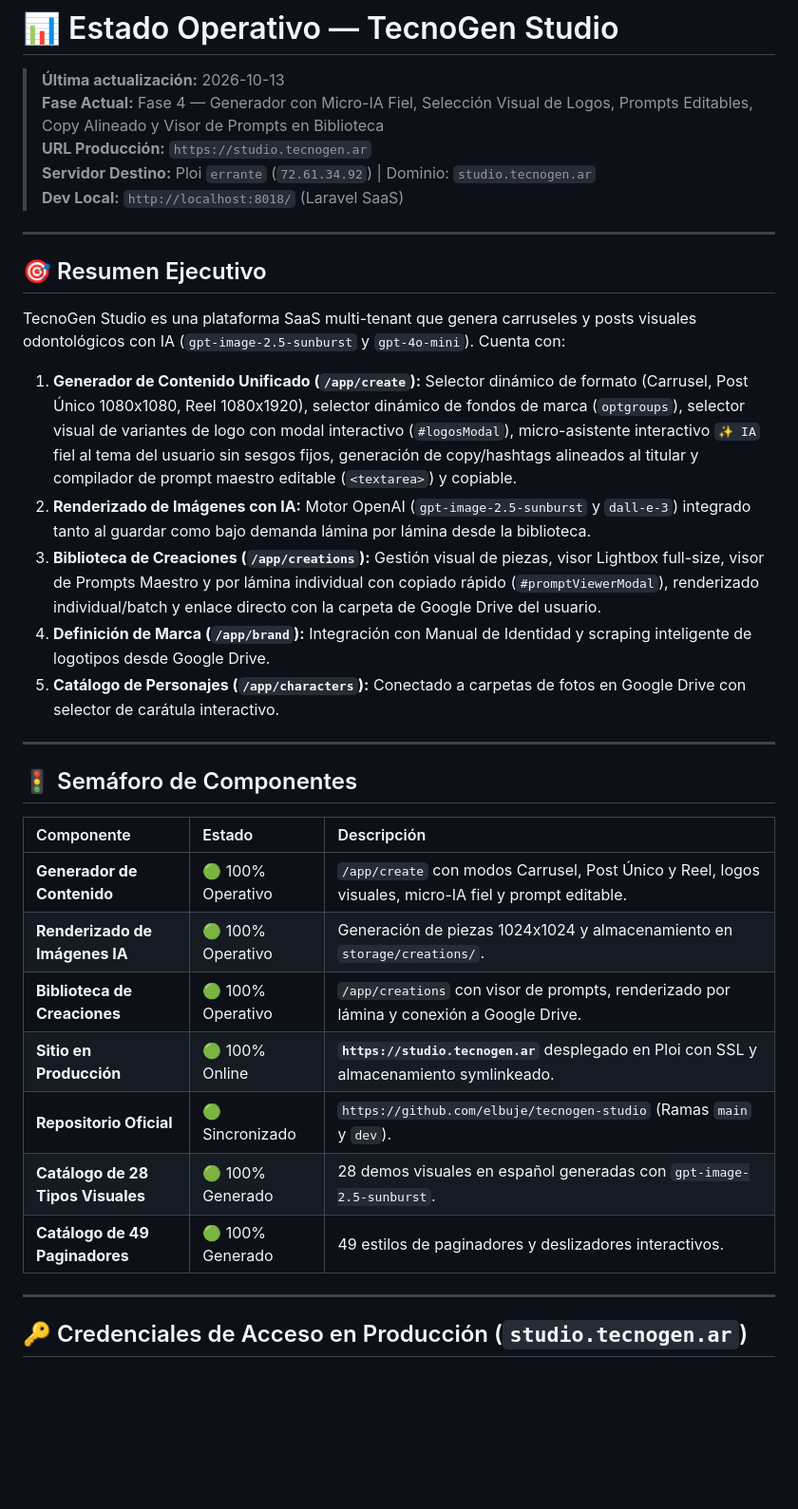
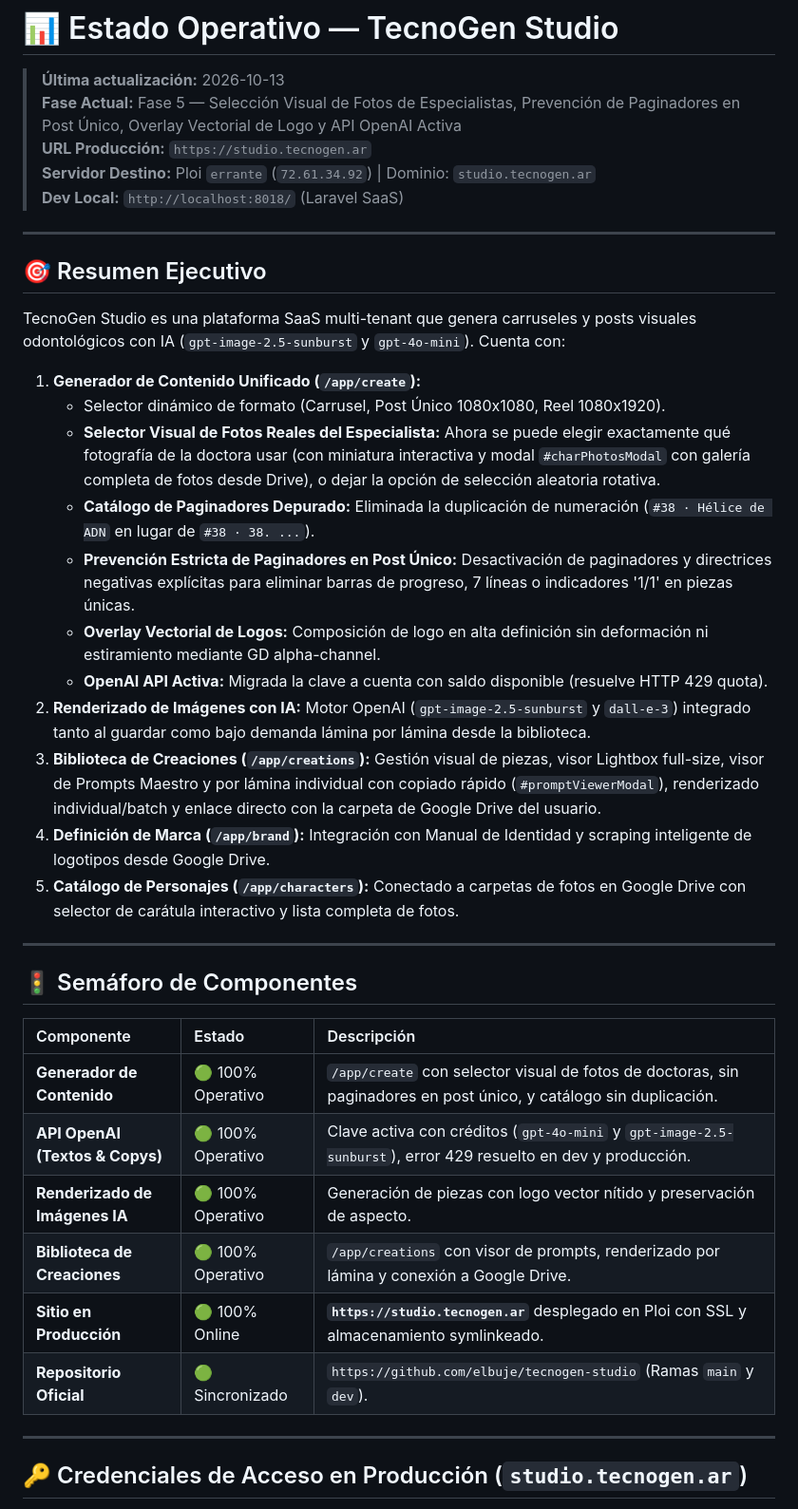
Before and after one commit to elbuje/tecnogen-studio, a Markdown page: status.md, the part around the change. Shown at 95% size. GitHub-like rendering; blank space fills up the shorter version.

Commit message:
docs: update status.md with phase 5 deliverables

```diff
--- a/status.md
+++ b/status.md
@@ -1,7 +1,7 @@
 # 📊 Estado Operativo — TecnoGen Studio
 
 > **Última actualización:** 2026-10-13
-> **Fase Actual:** Fase 4 — Generador con Micro-IA Fiel, Selección Visual de Logos, Prompts Editables, Copy Alineado y Visor de Prompts en Biblioteca
+> **Fase Actual:** Fase 5 — Selección Visual de Fotos de Especialistas, Prevención de Paginadores en Post Único, Overlay Vectorial de Logo y API OpenAI Activa
 > **URL Producción:** `https://studio.tecnogen.ar`
 > **Servidor Destino:** Ploi `errante` (`72.61.34.92`) | Dominio: `studio.tecnogen.ar`
 > **Dev Local:** `http://localhost:8018/` (Laravel SaaS)
@@ -11,11 +11,17 @@
 ## 🎯 Resumen Ejecutivo
 
 TecnoGen Studio es una plataforma SaaS multi-tenant que genera carruseles y posts visuales odontológicos con IA (`gpt-image-2.5-sunburst` y `gpt-4o-mini`). Cuenta con:
-1. **Generador de Contenido Unificado (`/app/create`):** Selector dinámico de formato (Carrusel, Post Único 1080x1080, Reel 1080x1920), selector dinámico de fondos de marca (`optgroups`), selector visual de variantes de logo con modal interactivo (`#logosModal`), micro-asistente interactivo `✨ IA` fiel al tema del usuario sin sesgos fijos, generación de copy/hashtags alineados al titular y compilador de prompt maestro editable (`<textarea>`) y copiable.
+1. **Generador de Contenido Unificado (`/app/create`):**
+   - Selector dinámico de formato (Carrusel, Post Único 1080x1080, Reel 1080x1920).
+   - **Selector Visual de Fotos Reales del Especialista:** Ahora se puede elegir exactamente qué fotografía de la doctora usar (con miniatura interactiva y modal `#charPhotosModal` con galería completa de fotos desde Drive), o dejar la opción de selección aleatoria rotativa.
+   - **Catálogo de Paginadores Depurado:** Eliminada la duplicación de numeración (`#38 · Hélice de ADN` en lugar de `#38 · 38. ...`).
+   - **Prevención Estricta de Paginadores en Post Único:** Desactivación de paginadores y directrices negativas explícitas para eliminar barras de progreso, 7 líneas o indicadores '1/1' en piezas únicas.
+   - **Overlay Vectorial de Logos:** Composición de logo en alta definición sin deformación ni estiramiento mediante GD alpha-channel.
+   - **OpenAI API Activa:** Migrada la clave a cuenta con saldo disponible (resuelve HTTP 429 quota).
 2. **Renderizado de Imágenes con IA:** Motor OpenAI (`gpt-image-2.5-sunburst` y `dall-e-3`) integrado tanto al guardar como bajo demanda lámina por lámina desde la biblioteca.
 3. **Biblioteca de Creaciones (`/app/creations`):** Gestión visual de piezas, visor Lightbox full-size, visor de Prompts Maestro y por lámina individual con copiado rápido (`#promptViewerModal`), renderizado individual/batch y enlace directo con la carpeta de Google Drive del usuario.
 4. **Definición de Marca (`/app/brand`):** Integración con Manual de Identidad y scraping inteligente de logotipos desde Google Drive.
-5. **Catálogo de Personajes (`/app/characters`):** Conectado a carpetas de fotos en Google Drive con selector de carátula interactivo.
+5. **Catálogo de Personajes (`/app/characters`):** Conectado a carpetas de fotos en Google Drive con selector de carátula interactivo y lista completa de fotos.
 
 ---
 
@@ -23,13 +29,12 @@ TecnoGen Studio es una plataforma SaaS multi-tenant que genera carruseles y post
 
 | Componente | Estado | Descripción |
 |:---|:---|:---|
-| **Generador de Contenido** | 🟢 100% Operativo | `/app/create` con modos Carrusel, Post Único y Reel, logos visuales, micro-IA fiel y prompt editable. |
-| **Renderizado de Imágenes IA** | 🟢 100% Operativo | Generación de piezas 1024x1024 y almacenamiento en `storage/creations/`. |
+| **Generador de Contenido** | 🟢 100% Operativo | `/app/create` con selector visual de fotos de doctoras, sin paginadores en post único, y catálogo sin duplicación. |
+| **API OpenAI (Textos & Copys)** | 🟢 100% Operativo | Clave activa con créditos (`gpt-4o-mini` y `gpt-image-2.5-sunburst`), error 429 resuelto en dev y producción. |
+| **Renderizado de Imágenes IA** | 🟢 100% Operativo | Generación de piezas con logo vector nítido y preservación de aspecto. |
 | **Biblioteca de Creaciones** | 🟢 100% Operativo | `/app/creations` con visor de prompts, renderizado por lámina y conexión a Google Drive. |
 | **Sitio en Producción** | 🟢 100% Online | **`https://studio.tecnogen.ar`** desplegado en Ploi con SSL y almacenamiento symlinkeado. |
 | **Repositorio Oficial** | 🟢 Sincronizado | `https://github.com/elbuje/tecnogen-studio` (Ramas `main` y `dev`). |
-| **Catálogo de 28 Tipos Visuales** | 🟢 100% Generado | 28 demos visuales en español generadas con `gpt-image-2.5-sunburst`. |
-| **Catálogo de 49 Paginadores** | 🟢 100% Generado | 49 estilos de paginadores y deslizadores interactivos. |
 
 ---
 
```
